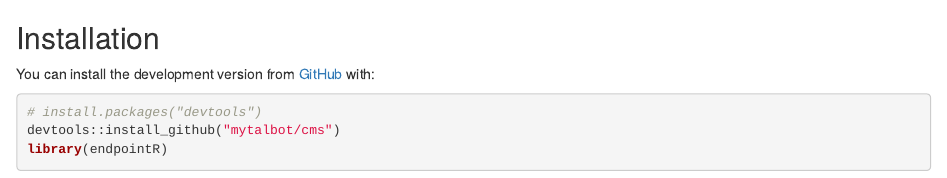
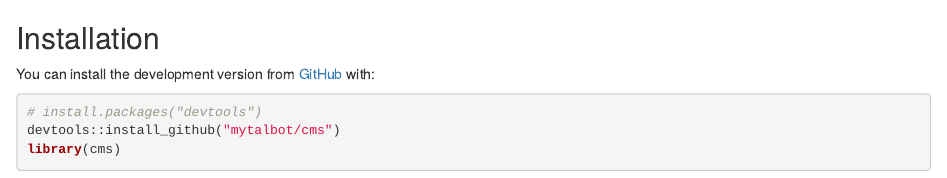
Before and after one commit to mytalbot/CMS, an R Markdown document (README.Rmd): the page in a window 1100 px wide, from its top. Rendered offline with R 4.5, knitr and Pandoc, with nearby package versions.

Commit message:
Change README.Rmd

````diff
--- a/README.Rmd
+++ b/README.Rmd
@@ -17,5 +17,5 @@ You can install the development version from [GitHub](https://github.com/) with:
 ``` r
 # install.packages("devtools")
 devtools::install_github("mytalbot/cms")
-library(endpointR)
+library(cms)
 ```
````
